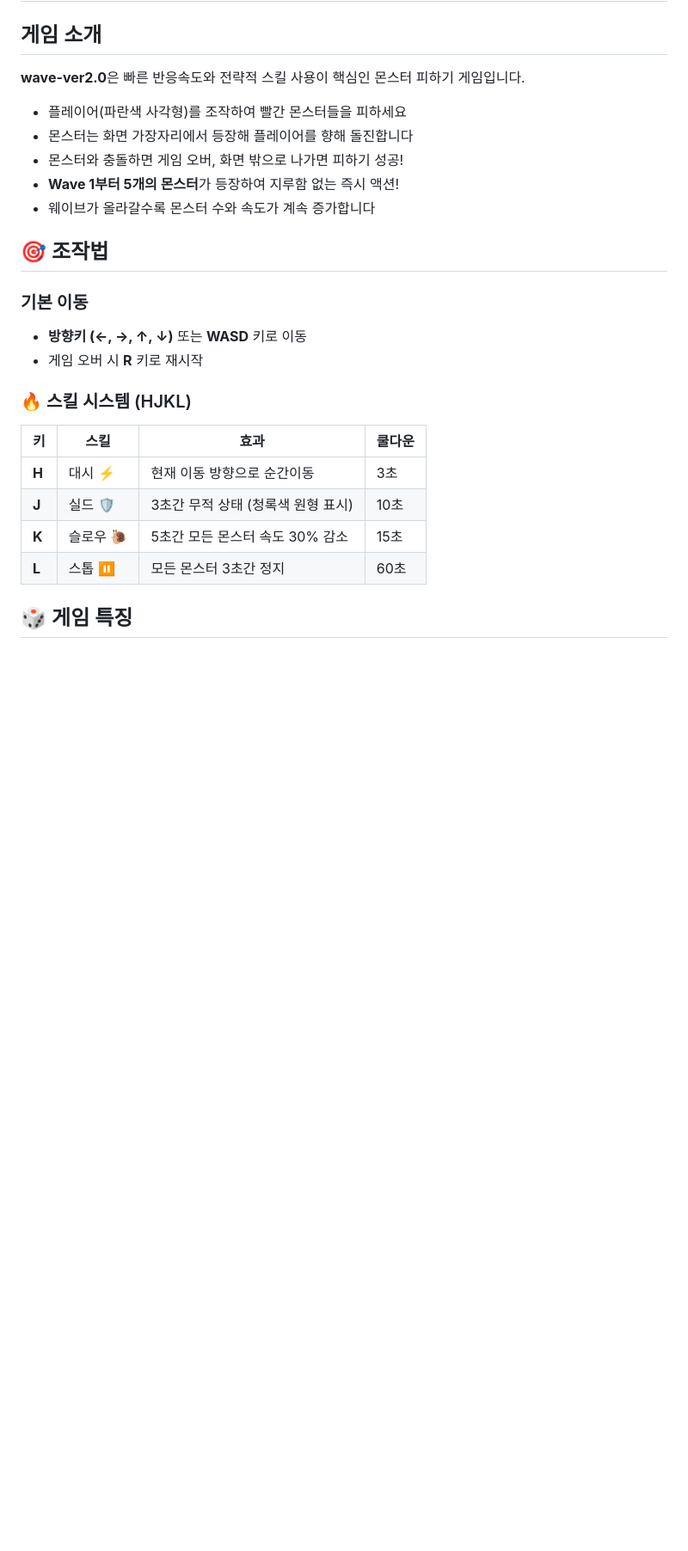
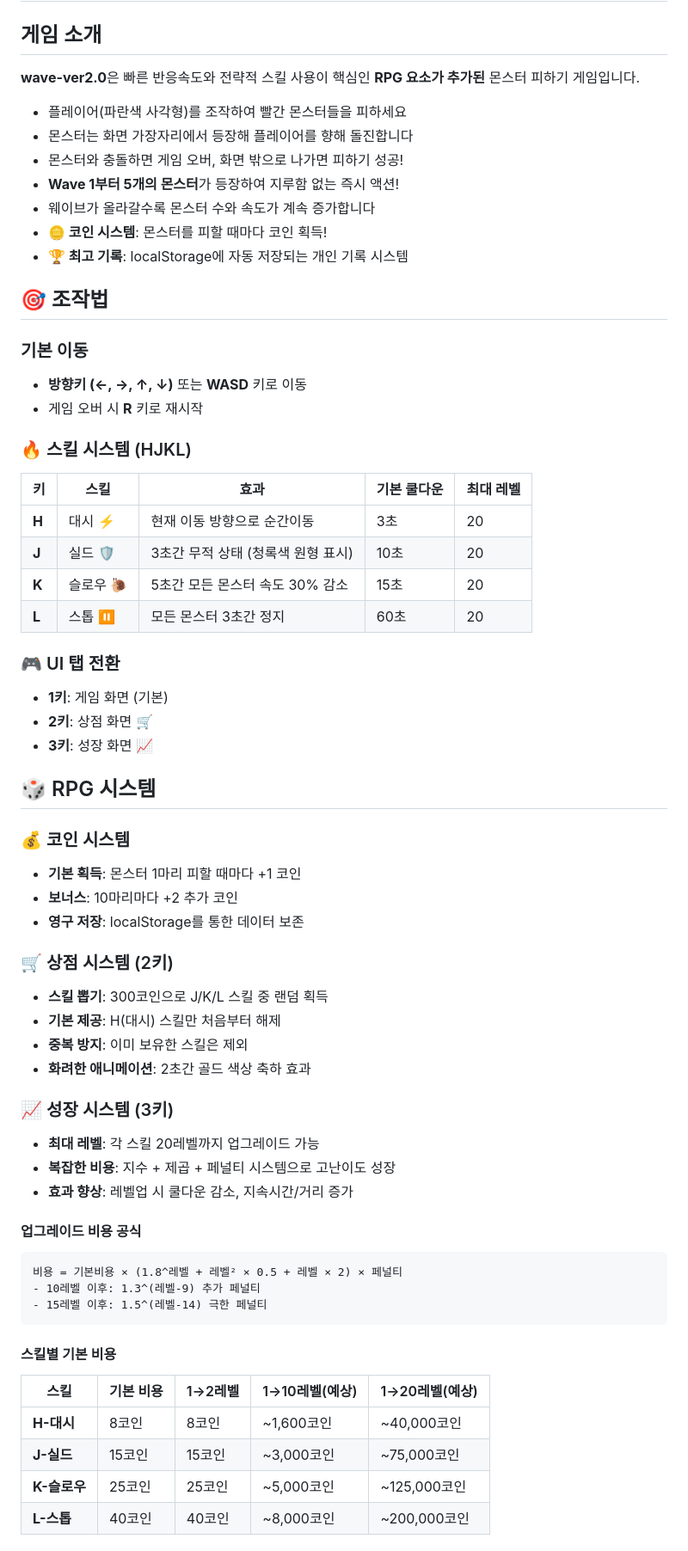
Before and after one commit to Kevin-innovation/wave-ver2.0, a Markdown page: README.md, the part around the change printed below. Shown: that part at 86% size. GitHub-like rendering; blank space fills up the shorter version.

Commit message:
README.md 업데이트: 최신 RPG 시스템 기능 반영

````diff
--- a/README.md
+++ b/README.md
@@ -1,13 +1,15 @@
 # wave-ver2.0 🎮
 
 ## 게임 소개
-**wave-ver2.0**은 빠른 반응속도와 전략적 스킬 사용이 핵심인 몬스터 피하기 게임입니다.
+**wave-ver2.0**은 빠른 반응속도와 전략적 스킬 사용이 핵심인 **RPG 요소가 추가된** 몬스터 피하기 게임입니다.
 
 - 플레이어(파란색 사각형)를 조작하여 빨간 몬스터들을 피하세요
 - 몬스터는 화면 가장자리에서 등장해 플레이어를 향해 돌진합니다
 - 몬스터와 충돌하면 게임 오버, 화면 밖으로 나가면 피하기 성공!
 - **Wave 1부터 5개의 몬스터**가 등장하여 지루함 없는 즉시 액션!
 - 웨이브가 올라갈수록 몬스터 수와 속도가 계속 증가합니다
+- **🪙 코인 시스템**: 몬스터를 피할 때마다 코인 획득!
+- **🏆 최고 기록**: localStorage에 자동 저장되는 개인 기록 시스템
 
 ## 🎯 조작법
 
@@ -16,11 +18,48 @@
 - 게임 오버 시 **R** 키로 재시작
 
 ### 🔥 스킬 시스템 (HJKL)
-| 키 | 스킬 | 효과 | 쿨다운 |
-|---|---|---|---|
-| **H** | 대시 ⚡ | 현재 이동 방향으로 순간이동 | 3초 |
-| **J** | 실드 🛡️ | 3초간 무적 상태 (청록색 원형 표시) | 10초 |
-| **K** | 슬로우 🐌 | 5초간 모든 몬스터 속도 30% 감소 | 15초 |
-| **L** | 스톱 ⏸️ | 모든 몬스터 3초간 정지 | 60초 |
+| 키 | 스킬 | 효과 | 기본 쿨다운 | 최대 레벨 |
+|---|---|---|---|---|
+| **H** | 대시 ⚡ | 현재 이동 방향으로 순간이동 | 3초 | 20 |
+| **J** | 실드 🛡️ | 3초간 무적 상태 (청록색 원형 표시) | 10초 | 20 |
+| **K** | 슬로우 🐌 | 5초간 모든 몬스터 속도 30% 감소 | 15초 | 20 |
+| **L** | 스톱 ⏸️ | 모든 몬스터 3초간 정지 | 60초 | 20 |
 
-## 🎲 게임 특징
+### 🎮 UI 탭 전환
+- **1키**: 게임 화면 (기본)
+- **2키**: 상점 화면 🛒
+- **3키**: 성장 화면 📈
+
+## 🎲 RPG 시스템
+
+### 💰 코인 시스템
+- **기본 획득**: 몬스터 1마리 피할 때마다 +1 코인
+- **보너스**: 10마리마다 +2 추가 코인
+- **영구 저장**: localStorage를 통한 데이터 보존
+
+### 🛒 상점 시스템 (2키)
+- **스킬 뽑기**: 300코인으로 J/K/L 스킬 중 랜덤 획득
+- **기본 제공**: H(대시) 스킬만 처음부터 해제
+- **중복 방지**: 이미 보유한 스킬은 제외
+- **화려한 애니메이션**: 2초간 골드 색상 축하 효과
+
+### 📈 성장 시스템 (3키)
+- **최대 레벨**: 각 스킬 20레벨까지 업그레이드 가능
+- **복잡한 비용**: 지수 + 제곱 + 페널티 시스템으로 고난이도 성장
+- **효과 향상**: 레벨업 시 쿨다운 감소, 지속시간/거리 증가
+
+#### 업그레이드 비용 공식
+```
+비용 = 기본비용 × (1.8^레벨 + 레벨² × 0.5 + 레벨 × 2) × 페널티
+- 10레벨 이후: 1.3^(레벨-9) 추가 페널티
+- 15레벨 이후: 1.5^(레벨-14) 극한 페널티
+```
+
+#### 스킬별 기본 비용
+| 스킬 | 기본 비용 | 1→2레벨 | 1→10레벨(예상) | 1→20레벨(예상) |
+|---|---|---|---|---|
+| **H-대시** | 8코인 | 8코인 | ~1,600코인 | ~40,000코인 |
+| **J-실드** | 15코인 | 15코인 | ~3,000코인 | ~75,000코인 |
+| **K-슬로우** | 25코인 | 25코인 | ~5,000코인 | ~125,000코인 |
+| **L-스톱** | 40코인 | 40코인 | ~8,000코인 | ~200,000코인 |
+
````
Also changed, not shown: other parts of README.md (+45 -10 lines).
